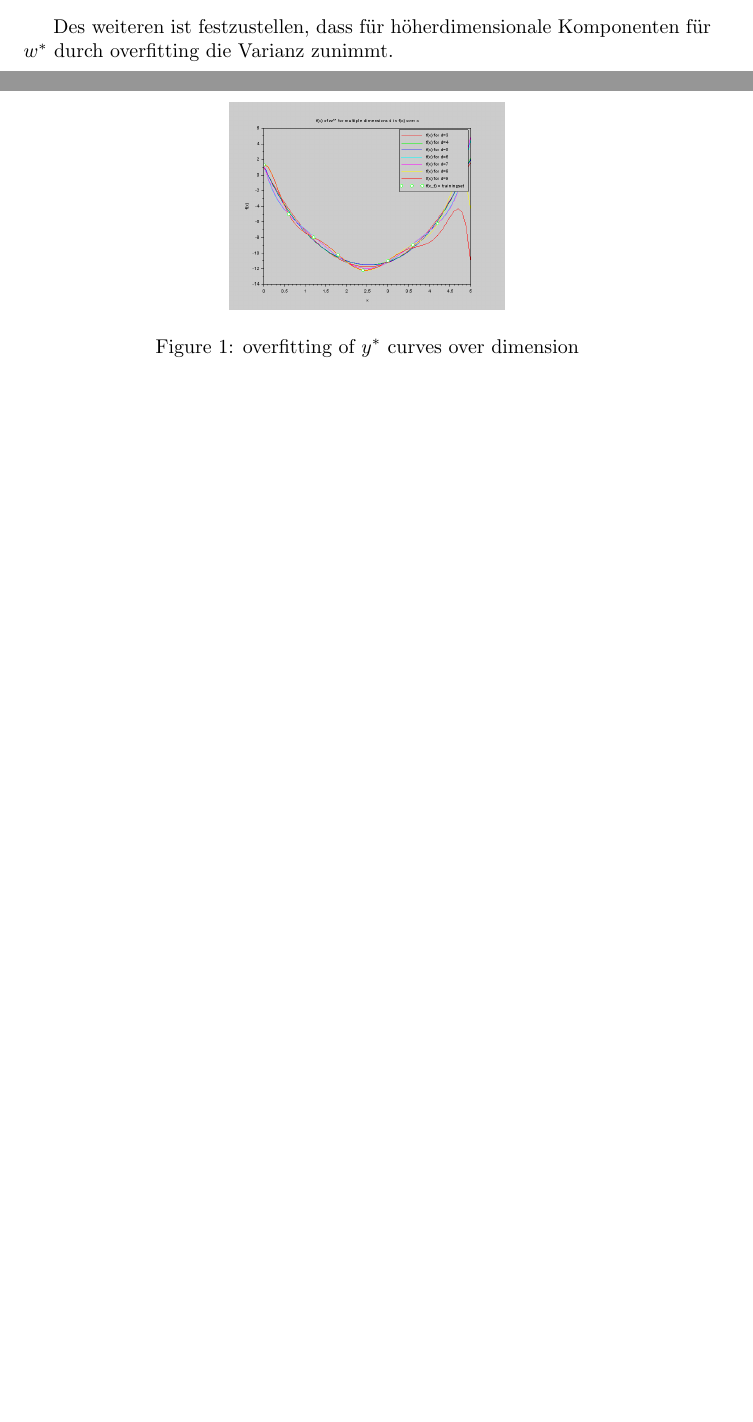
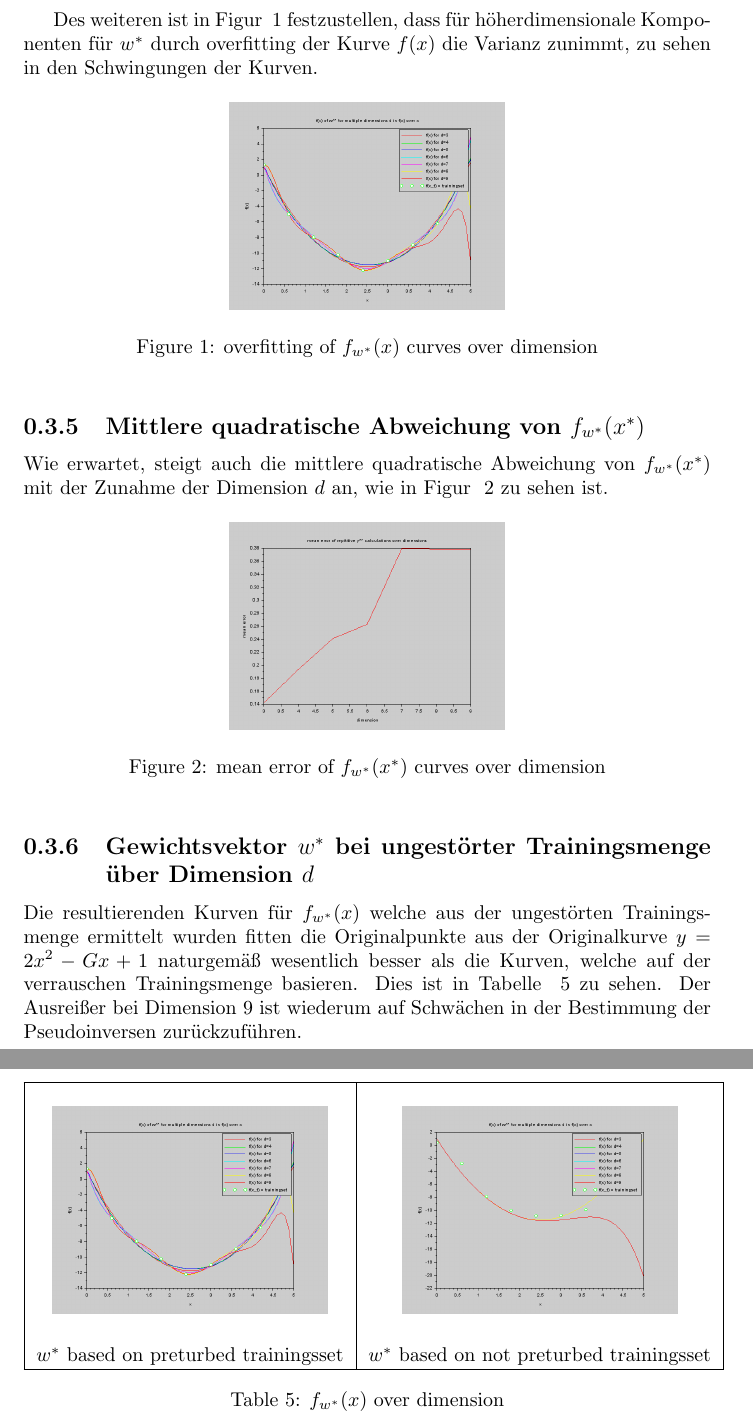
Before and after one commit to drb8w/MachineLearning2014, a LaTeX document (Aufgabe01/Report/template_Report.tex): two parts of pages 6 and 7 of 7, joined at a grey line, cut so that both start at the same text, the shorter picture padded with empty space. Compiled offline with pdfLaTeX.

Commit message:
minor changes

```diff
--- a/Aufgabe01/Report/template_Report.tex
+++ b/Aufgabe01/Report/template_Report.tex
@@ -146,12 +150,42 @@ variance of weight coeffinients & deviation of weight coeffinients \\
 \label{tab:VarianceAndDeviantion}
 \end{table}
 
-Des weiteren ist festzustellen, dass f\"ur h\"oherdimensionale Komponenten f\"ur $w^*$ durch overfitting die Varianz zunimmt.
+Des weiteren ist in Figur ~\ref{tab:Overfitting} festzustellen, dass f\"ur h\"oherdimensionale Komponenten f\"ur $w^*$ durch overfitting der Kurve $f(x)$ die Varianz zunimmt, zu sehen in den Schwingungen der Kurven.
+
 \begin{figure}[h]
 \centering
 \includegraphics[width=0.4\textwidth]{./images/f_x_w_star_overDimensions.png} \\
-\caption{overfitting of $y^*$ curves over dimension}
+\caption{overfitting of $f_{w^*}(x)$ curves over dimension}
 \label{tab:Overfitting}
 \end{figure}
 
+\subsection{Mittlere quadratische Abweichung von $f_{w^*}(x^*)$}
+
+Wie erwartet, steigt auch die mittlere quadratische Abweichung von $f_{w^*}(x^*)$ mit der Zunahme der Dimension $d$ an, wie in Figur ~\ref{tab:MeanError} zu sehen ist.
+
+\begin{figure}[h]
+\centering
+\includegraphics[width=0.4\textwidth]{./images/MeanErrorOverDimensions.png} \\
+\caption{mean error of $f_{w^*}(x^*)$ curves over dimension}
+\label{tab:MeanError}
+\end{figure}
+
+\subsection{Gewichtsvektor $w^*$ bei ungest\"orter Trainingsmenge \"uber Dimension $d$}
+
+Die resultierenden Kurven f\"ur $f_{w^*}(x)$ welche aus der ungest\"orten Trainingsmenge ermittelt wurden fitten die Originalpunkte aus der Originalkurve $y = 2x^2-Gx+1$ naturgem\"a{\ss} wesentlich besser als die Kurven, welche auf der verrauschen Trainingsmenge basieren. Dies ist in Tabelle ~\ref{tab:f_x_overDimension} zu sehen. Der Ausrei{\ss}er bei Dimension $9$ ist wiederum auf Schw\"achen in der Bestimmung der Pseudoinversen zur\"uckzuf\"uhren.
+
+\begin{table}[h]
+\begin{tabular}{| c | c |}
+\hline
+ & \\
+\includegraphics[width=0.4\textwidth]{./images/f_x_w_star_overDimensions.png} & \includegraphics[width=0.4\textwidth]{./images/f_x_w_star_not_preturbed_overDimensions.png} \\
+ & \\
+$w^*$ based on preturbed trainingsset & $w^*$ based on not preturbed trainingsset \\
+\hline
+\end{tabular}
+\caption{$f_{w^*}(x)$ over dimension}
+\label{tab:f_x_overDimension}
+\end{table}
+
+
 \end{document}
```
Also changed, not shown: Aufgabe01/Report/template_Report.pdf, Aufgabe01/Report/template_Report.tex (14 more changed lines), 1 other file.
